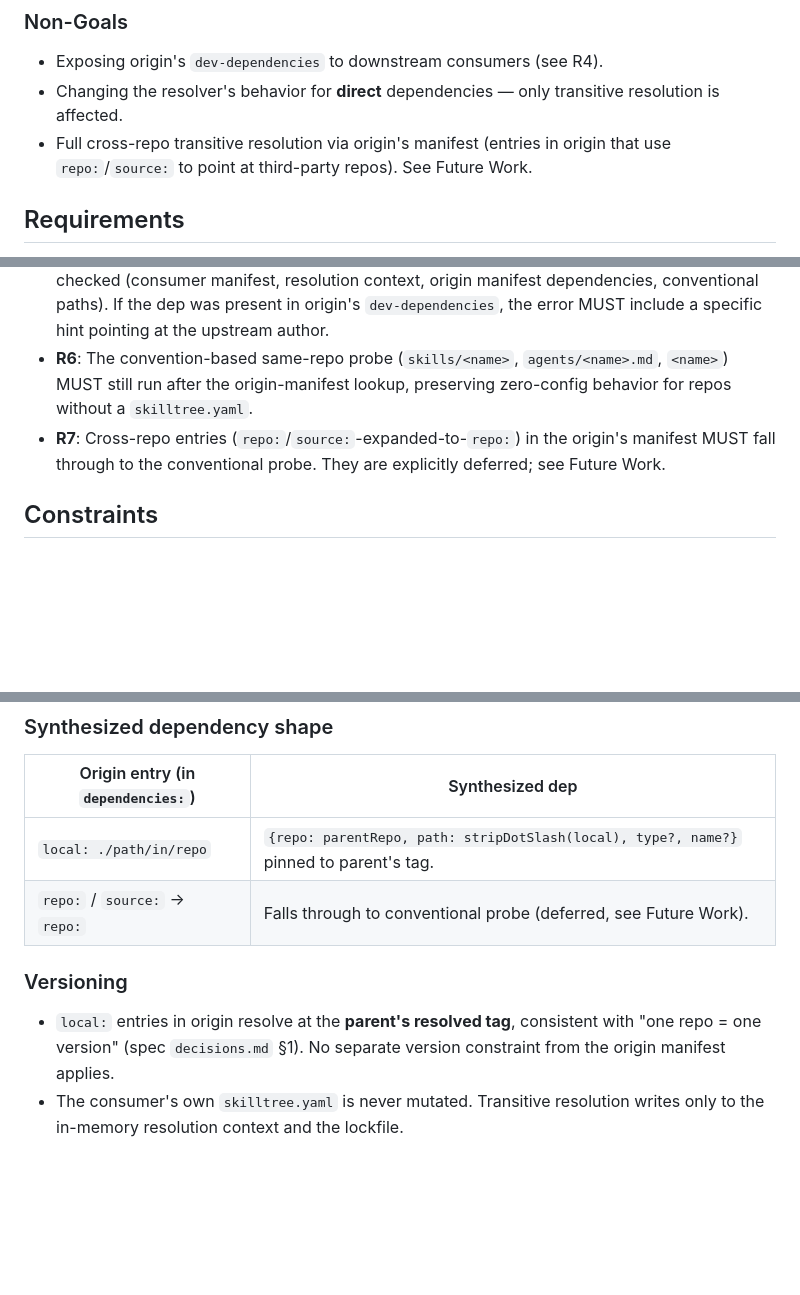
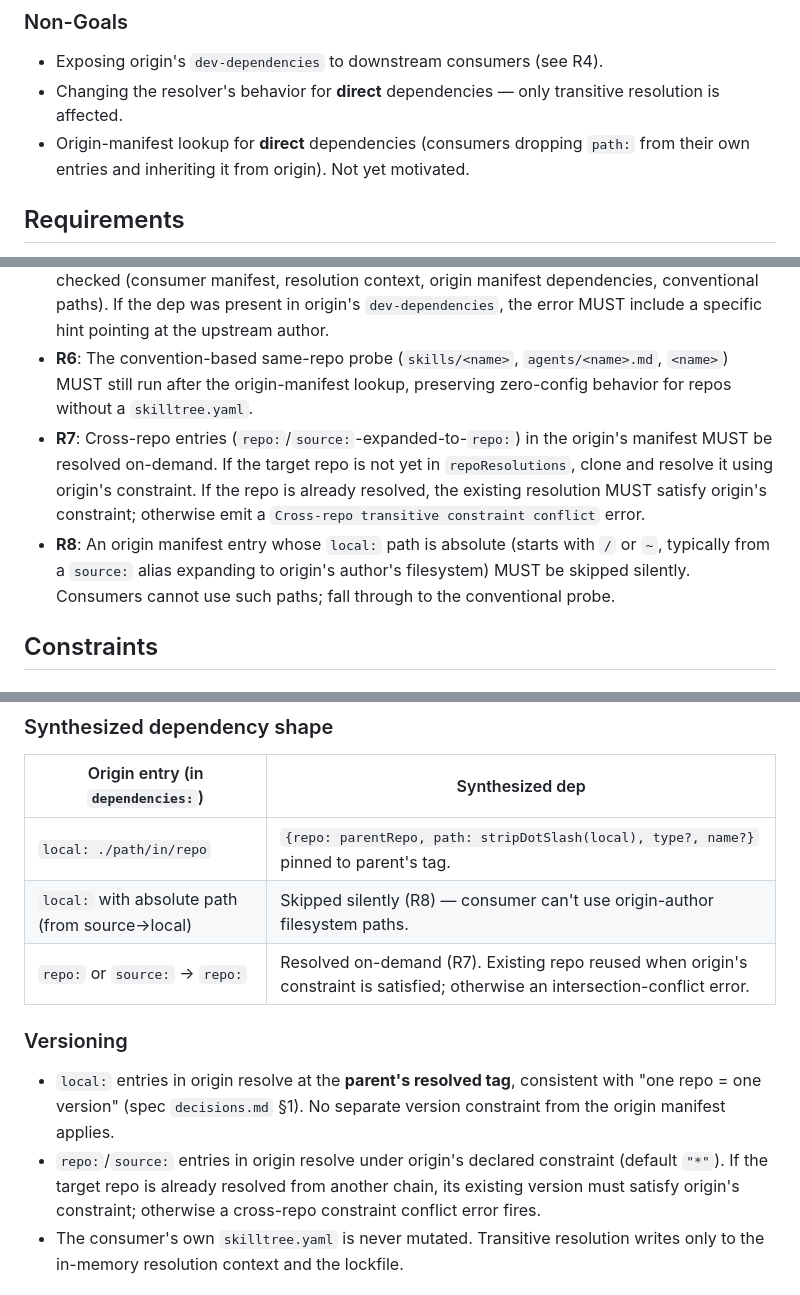
Before and after one commit to imarios/skilltree, a Markdown page: docs/specs/transitive_origin_manifest.md, 3 parts joined by grey strips. Rendered like a GitHub page; blank space fills up the shorter version.

```diff
--- a/docs/specs/transitive_origin_manifest.md
+++ b/docs/specs/transitive_origin_manifest.md
@@ -29,7 +34,7 @@ Concrete failure: a consumer declares `task-builder` (pulled remotely from a rep
 
 - Exposing origin's `dev-dependencies` to downstream consumers (see R4).
 - Changing the resolver's behavior for **direct** dependencies — only transitive resolution is affected.
-- Full cross-repo transitive resolution via origin's manifest (entries in origin that use `repo:`/`source:` to point at third-party repos). See Future Work.
+- Origin-manifest lookup for **direct** dependencies (consumers dropping `path:` from their own entries and inheriting it from origin). Not yet motivated.
 
 ## Requirements
 
@@ -39,7 +44,8 @@ Concrete failure: a consumer declares `task-builder` (pulled remotely from a rep
 - **R4**: The resolver MUST NOT expose `dev-dependencies` declared in the origin manifest. If the transitive dep is only present in origin's `dev-dependencies`, resolution fails with an informative error (R5).
 - **R5**: When all lookup tiers fail, the error message MUST enumerate every location the resolver checked (consumer manifest, resolution context, origin manifest dependencies, conventional paths). If the dep was present in origin's `dev-dependencies`, the error MUST include a specific hint pointing at the upstream author.
 - **R6**: The convention-based same-repo probe (`skills/<name>`, `agents/<name>.md`, `<name>`) MUST still run after the origin-manifest lookup, preserving zero-config behavior for repos without a `skilltree.yaml`.
-- **R7**: Cross-repo entries (`repo:`/`source:`-expanded-to-`repo:`) in the origin's manifest MUST fall through to the conventional probe. They are explicitly deferred; see Future Work.
+- **R7**: Cross-repo entries (`repo:`/`source:`-expanded-to-`repo:`) in the origin's manifest MUST be resolved on-demand. If the target repo is not yet in `repoResolutions`, clone and resolve it using origin's constraint. If the repo is already resolved, the existing resolution MUST satisfy origin's constraint; otherwise emit a `Cross-repo transitive constraint conflict` error.
+- **R8**: An origin manifest entry whose `local:` path is absolute (starts with `/` or `~`, typically from a `source:` alias expanding to origin's author's filesystem) MUST be skipped silently. Consumers cannot use such paths; fall through to the conventional probe.
 
 ## Constraints
 
@@ -59,11 +65,13 @@ After this spec ships, `resolveTransitive()` checks:
 | Origin entry (in `dependencies:`) | Synthesized dep |
 |-----------------------------------|-----------------|
 | `local: ./path/in/repo` | `{repo: parentRepo, path: stripDotSlash(local), type?, name?}` pinned to parent's tag. |
-| `repo:` / `source:` → `repo:` | Falls through to conventional probe (deferred, see Future Work). |
+| `local:` with absolute path (from source→local) | Skipped silently (R8) — consumer can't use origin-author filesystem paths. |
+| `repo:` or `source:` → `repo:` | Resolved on-demand (R7). Existing repo reused when origin's constraint is satisfied; otherwise an intersection-conflict error. |
 
 ### Versioning
 
 - `local:` entries in origin resolve at the **parent's resolved tag**, consistent with "one repo = one version" (spec `decisions.md` §1). No separate version constraint from the origin manifest applies.
+- `repo:`/`source:` entries in origin resolve under origin's declared constraint (default `"*"`). If the target repo is already resolved from another chain, its existing version must satisfy origin's constraint; otherwise a cross-repo constraint conflict error fires.
 - The consumer's own `skilltree.yaml` is never mutated. Transitive resolution writes only to the in-memory resolution context and the lockfile.
 
 ## Error Handling
```
Also changed, not shown: other parts of docs/specs/transitive_origin_manifest.md (+21 -6 lines), docs/specs/reference.md (+2 -1 lines).
